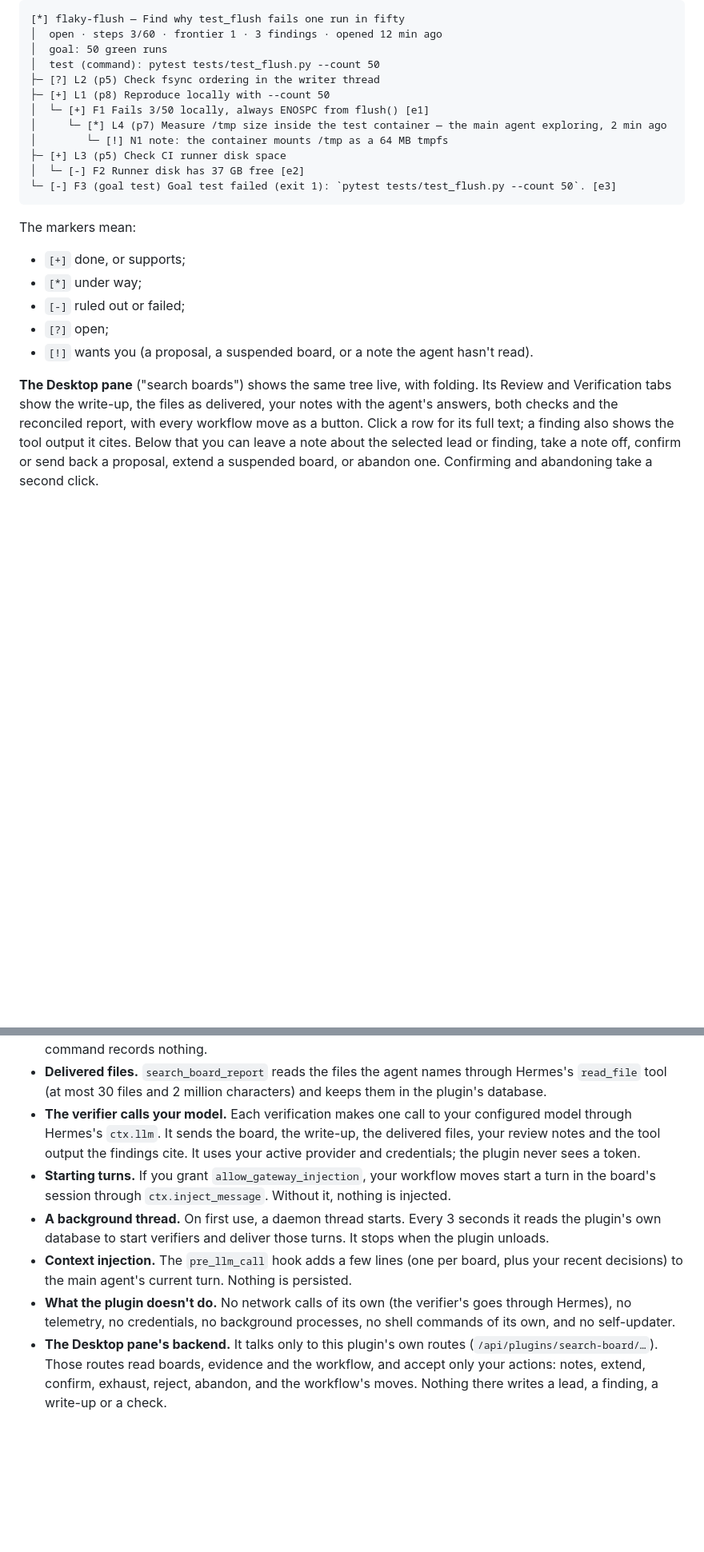
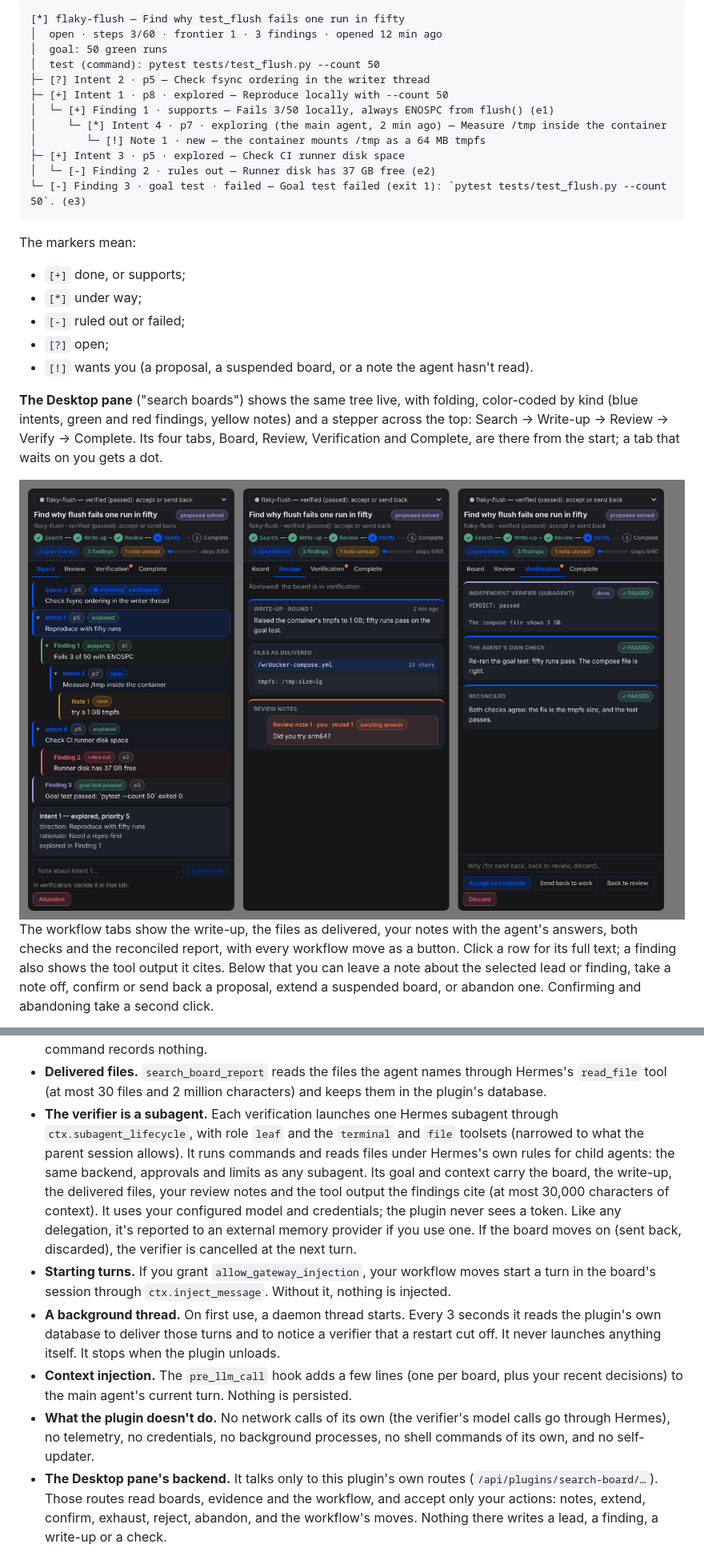
Before and after one commit to t4lus-sec/pwn-board, a Markdown page: README.md, 2 parts joined by grey strips. Shown at 80% size. GitHub-like rendering; pictures changed too: docs/pane-dark.png (added); blank space fills up the shorter version.

Commit message:
Subagent verifier, Intent/Finding labels, redesigned pane

````diff
--- a/README.md
+++ b/README.md
@@ -146,14 +151,14 @@ that opened.
 │  open · steps 3/60 · frontier 1 · 3 findings · opened 12 min ago
 │  goal: 50 green runs
 │  test (command): pytest tests/test_flush.py --count 50
-├─ [?] L2 (p5) Check fsync ordering in the writer thread
-├─ [+] L1 (p8) Reproduce locally with --count 50
-│  └─ [+] F1 Fails 3/50 locally, always ENOSPC from flush() [e1]
-│     └─ [*] L4 (p7) Measure /tmp size inside the test container — the main agent exploring, 2 min ago
-│        └─ [!] N1 note: the container mounts /tmp as a 64 MB tmpfs
-├─ [+] L3 (p5) Check CI runner disk space
-│  └─ [-] F2 Runner disk has 37 GB free [e2]
-└─ [-] F3 (goal test) Goal test failed (exit 1): `pytest tests/test_flush.py --count 50`. [e3]
+├─ [?] Intent 2 · p5 — Check fsync ordering in the writer thread
+├─ [+] Intent 1 · p8 · explored — Reproduce locally with --count 50
+│  └─ [+] Finding 1 · supports — Fails 3/50 locally, always ENOSPC from flush() (e1)
+│     └─ [*] Intent 4 · p7 · exploring (the main agent, 2 min ago) — Measure /tmp inside the container
+│        └─ [!] Note 1 · new — the container mounts /tmp as a 64 MB tmpfs
+├─ [+] Intent 3 · p5 · explored — Check CI runner disk space
+│  └─ [-] Finding 2 · rules out — Runner disk has 37 GB free (e2)
+└─ [-] Finding 3 · goal test · failed — Goal test failed (exit 1): `pytest tests/test_flush.py --count 50`. (e3)
 ```
 
 The markers mean:
@@ -164,8 +169,13 @@ The markers mean:
 - `[?]` open;
 - `[!]` wants you (a proposal, a suspended board, or a note the agent hasn't read).
 
-**The Desktop pane** ("search boards") shows the same tree live, with folding. Its Review and
-Verification tabs show the write-up, the files as delivered, your notes with the agent's answers,
+**The Desktop pane** ("search boards") shows the same tree live, with folding, color-coded by
+kind (blue intents, green and red findings, yellow notes) and a stepper across the top:
+Search → Write-up → Review → Verify → Complete. Its four tabs, Board, Review, Verification and
+Complete, are there from the start; a tab that waits on you gets a dot.
+
+![The pane: Board, Review and Verification tabs](docs/pane-dark.png)
+ The workflow tabs show the write-up, the files as delivered, your notes with the agent's answers,
 both checks and the reconciled report, with every workflow move as a button. Click a row for
 its full text; a finding also shows the tool output it cites. Below that you can leave a note
 about the selected lead or finding, take a note off, confirm or send back a proposal, extend
@@ -201,18 +211,23 @@ the pane.
 - **Delivered files.** `search_board_report` reads the files the agent names through Hermes's
   `read_file` tool (at most 30 files and 2 million characters) and keeps them in the plugin's
   database.
-- **The verifier calls your model.** Each verification makes one call to your configured model
-  through Hermes's `ctx.llm`. It sends the board, the write-up, the delivered files, your review
-  notes and the tool output the findings cite. It uses your active provider and credentials; the
-  plugin never sees a token.
+- **The verifier is a subagent.** Each verification launches one Hermes subagent through
+  `ctx.subagent_lifecycle`, with role `leaf` and the `terminal` and `file` toolsets (narrowed to
+  what the parent session allows). It runs commands and reads files under Hermes's own rules
+  for child agents: the same backend, approvals and limits as any subagent. Its goal and context
+  carry the board, the write-up, the delivered files, your review notes and the tool output the
+  findings cite (at most 30,000 characters of context). It uses your configured model and
+  credentials; the plugin never sees a token. Like any delegation, it's reported to an external
+  memory provider if you use one. If the board moves on (sent back, discarded), the verifier is
+  cancelled at the next turn.
 - **Starting turns.** If you grant `allow_gateway_injection`, your workflow moves start a turn in
   the board's session through `ctx.inject_message`. Without it, nothing is injected.
 - **A background thread.** On first use, a daemon thread starts. Every 3 seconds it reads the
-  plugin's own database to start verifiers and deliver those turns. It stops when the plugin
-  unloads.
+  plugin's own database to deliver those turns and to notice a verifier that a restart cut
+  off. It never launches anything itself. It stops when the plugin unloads.
 - **Context injection.** The `pre_llm_call` hook adds a few lines (one per board, plus your
   recent decisions) to the main agent's current turn. Nothing is persisted.
-- **What the plugin doesn't do.** No network calls of its own (the verifier's goes through Hermes), no telemetry, no credentials, no
+- **What the plugin doesn't do.** No network calls of its own (the verifier's model calls go through Hermes), no telemetry, no credentials, no
   background processes, no shell commands of its own, and no self-updater.
 - **The Desktop pane's backend.** It talks only to this plugin's own routes
   (`/api/plugins/search-board/…`). Those routes read boards, evidence and the workflow, and
````
Also changed, not shown: other parts of README.md (+16 -11 lines), skills/search-board/SKILL.md (+6 -2 lines), docs/pane-light.png (added), 12 other files.
